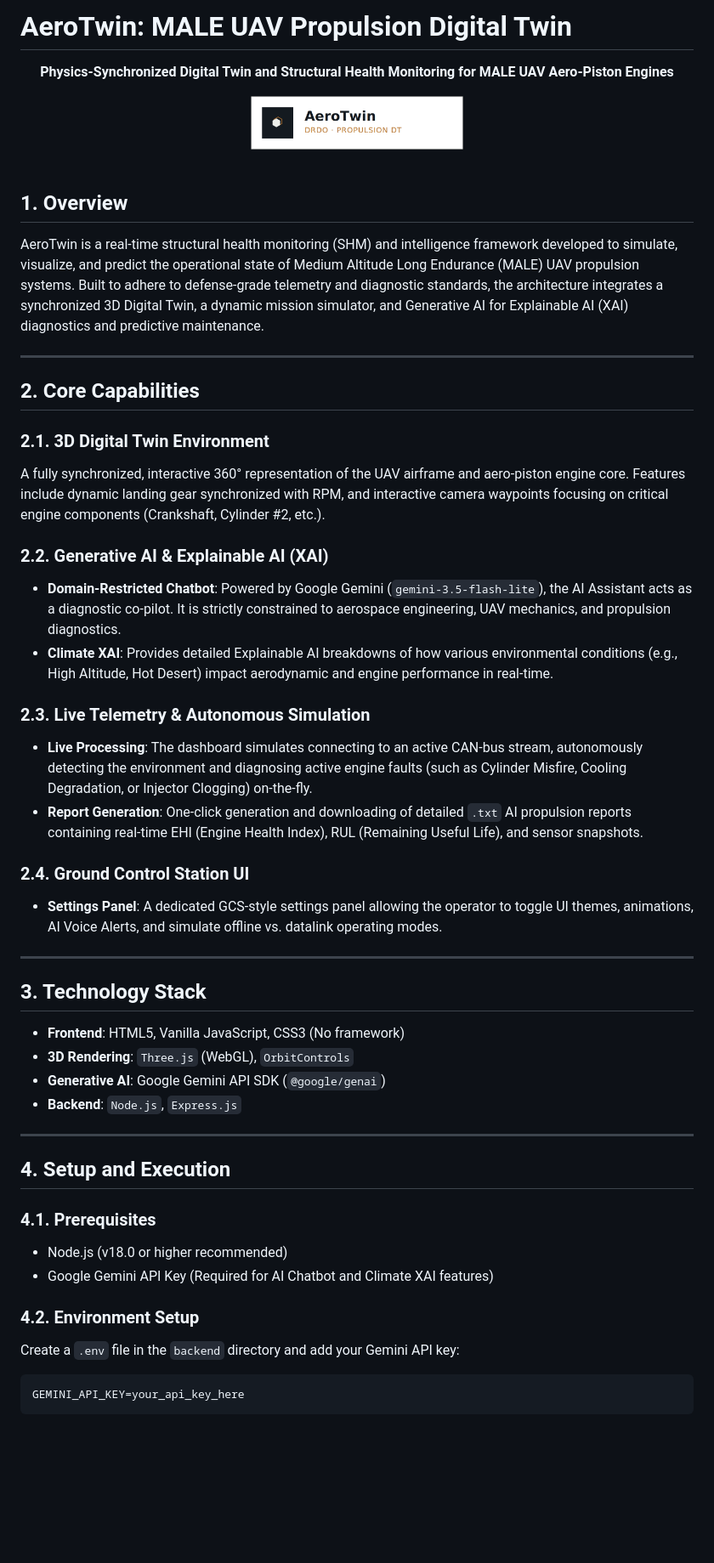
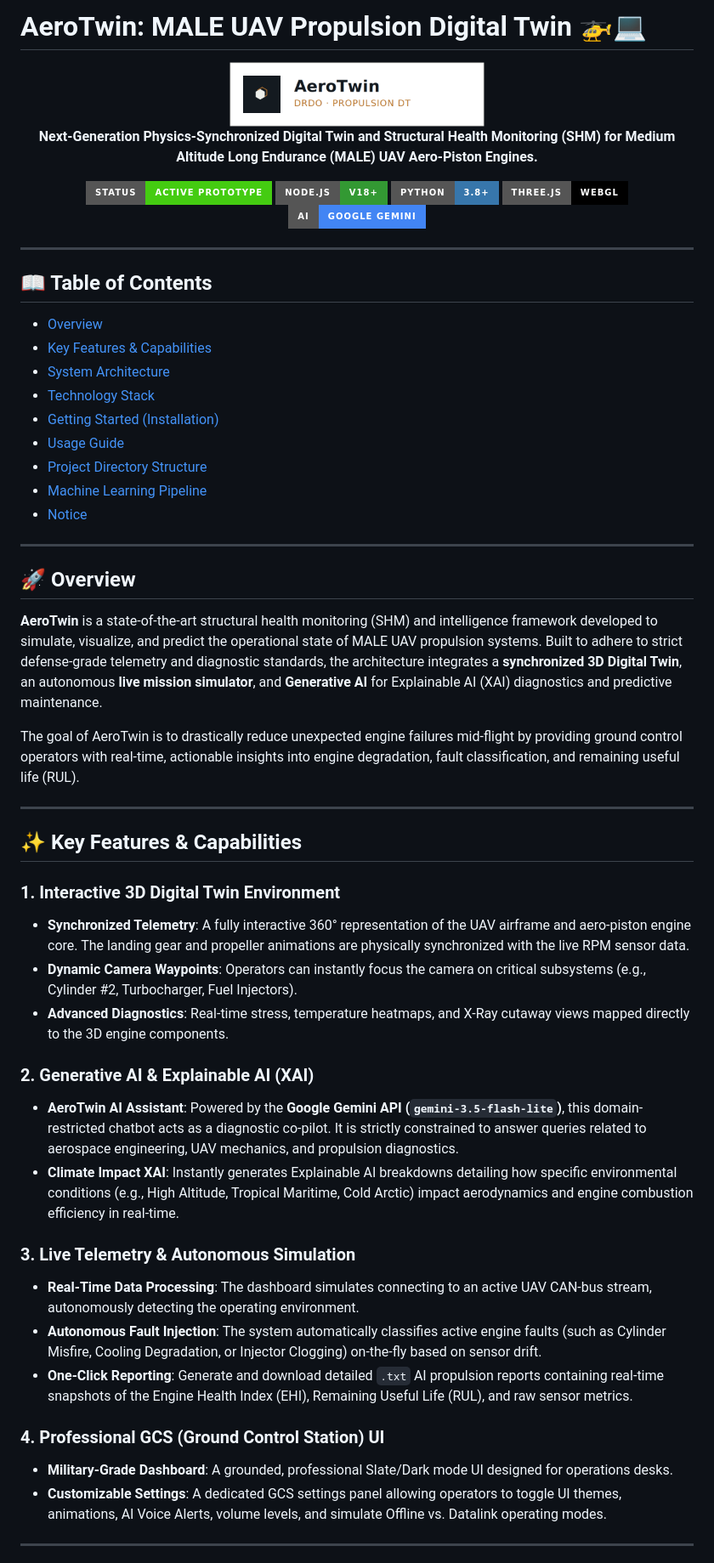
Before and after one commit to thechintan/AeroTwin-Digital_Twin_of_Aero_Piston_Engines, a Markdown page: README.md, the part around one of its changes. Shown at 85% size. Rendered like a GitHub page; badges without logos; blank space fills up the shorter version.

Commit message:
docs: expand README to be comprehensive and highly detailed

````diff
--- a/README.md
+++ b/README.md
@@ -1,52 +1,57 @@
-# AeroTwin: MALE UAV Propulsion Digital Twin
+# AeroTwin: MALE UAV Propulsion Digital Twin 🚁💻
 
 <div align="center">
-  <p><strong>Physics-Synchronized Digital Twin and Structural Health Monitoring for MALE UAV Aero-Piston Engines</strong></p>
-  <img src="frontend/assets/logo-light-alt.png" alt="AeroTwin Logo" width="250" />
+  <img src="frontend/assets/logo-light-alt.png" alt="AeroTwin Logo" width="300" style="margin-bottom: 20px;" />
+  <p><strong>Next-Generation Physics-Synchronized Digital Twin and Structural Health Monitoring (SHM) for Medium Altitude Long Endurance (MALE) UAV Aero-Piston Engines.</strong></p>
+
+  ![Status](https://img.shields.io/badge/Status-Active_Prototype-success?style=for-the-badge)
+  ![Node.js](https://img.shields.io/badge/Node.js-v18+-339933?style=for-the-badge&logo=nodedotjs)
+  ![Python](https://img.shields.io/badge/Python-3.8+-3776AB?style=for-the-badge&logo=python)
+  ![Three.js](https://img.shields.io/badge/Three.js-WebGL-black?style=for-the-badge&logo=three.js)
+  ![Google Gemini](https://img.shields.io/badge/AI-Google_Gemini-4285F4?style=for-the-badge)
 </div>
-
-<br>
-
-## 1. Overview
-
-AeroTwin is a real-time structural health monitoring (SHM) and intelligence framework developed to simulate, visualize, and predict the operational state of Medium Altitude Long Endurance (MALE) UAV propulsion systems. Built to adhere to defense-grade telemetry and diagnostic standards, the architecture integrates a synchronized 3D Digital Twin, a dynamic mission simulator, and Generative AI for Explainable AI (XAI) diagnostics and predictive maintenance.
 
 ---
 
-## 2. Core Capabilities
-
-### 2.1. 3D Digital Twin Environment
-A fully synchronized, interactive 360° representation of the UAV airframe and aero-piston engine core. Features include dynamic landing gear synchronized with RPM, and interactive camera waypoints focusing on critical engine components (Crankshaft, Cylinder #2, etc.).
-
-### 2.2. Generative AI & Explainable AI (XAI)
-*   **Domain-Restricted Chatbot**: Powered by Google Gemini (`gemini-3.5-flash-lite`), the AI Assistant acts as a diagnostic co-pilot. It is strictly constrained to aerospace engineering, UAV mechanics, and propulsion diagnostics.
-*   **Climate XAI**: Provides detailed Explainable AI breakdowns of how various environmental conditions (e.g., High Altitude, Hot Desert) impact aerodynamic and engine performance in real-time.
-
-### 2.3. Live Telemetry & Autonomous Simulation
-*   **Live Processing**: The dashboard simulates connecting to an active CAN-bus stream, autonomously detecting the environment and diagnosing active engine faults (such as Cylinder Misfire, Cooling Degradation, or Injector Clogging) on-the-fly.
-*   **Report Generation**: One-click generation and downloading of detailed `.txt` AI propulsion reports containing real-time EHI (Engine Health Index), RUL (Remaining Useful Life), and sensor snapshots.
-
-### 2.4. Ground Control Station UI
-*   **Settings Panel**: A dedicated GCS-style settings panel allowing the operator to toggle UI themes, animations, AI Voice Alerts, and simulate offline vs. datalink operating modes.
+## 📖 Table of Contents
+- [Overview](#-overview)
+- [Key Features & Capabilities](#-key-features--capabilities)
+- [System Architecture](#-system-architecture)
+- [Technology Stack](#-technology-stack)
+- [Getting Started (Installation)](#-getting-started)
+- [Usage Guide](#-usage-guide)
+- [Project Directory Structure](#-project-directory-structure)
+- [Machine Learning Pipeline](#-machine-learning-pipeline)
+- [Notice](#-notice)
 
 ---
 
-## 3. Technology Stack
+## 🚀 Overview
+**AeroTwin** is a state-of-the-art structural health monitoring (SHM) and intelligence framework developed to simulate, visualize, and predict the operational state of MALE UAV propulsion systems. Built to adhere to strict defense-grade telemetry and diagnostic standards, the architecture integrates a **synchronized 3D Digital Twin**, an autonomous **live mission simulator**, and **Generative AI** for Explainable AI (XAI) diagnostics and predictive maintenance.
 
-*   **Frontend**: HTML5, Vanilla JavaScript, CSS3 (No framework)
-*   **3D Rendering**: `Three.js` (WebGL), `OrbitControls`
-*   **Generative AI**: Google Gemini API SDK (`@google/genai`)
-*   **Backend**: `Node.js`, `Express.js`
+The goal of AeroTwin is to drastically reduce unexpected engine failures mid-flight by providing ground control operators with real-time, actionable insights into engine degradation, fault classification, and remaining useful life (RUL).
 
 ---
 
-## 4. Setup and Execution
+## ✨ Key Features & Capabilities
 
-### 4.1. Prerequisites
-*   Node.js (v18.0 or higher recommended)
-*   Google Gemini API Key (Required for AI Chatbot and Climate XAI features)
+### 1. Interactive 3D Digital Twin Environment
+- **Synchronized Telemetry**: A fully interactive 360° representation of the UAV airframe and aero-piston engine core. The landing gear and propeller animations are physically synchronized with the live RPM sensor data.
+- **Dynamic Camera Waypoints**: Operators can instantly focus the camera on critical subsystems (e.g., Cylinder #2, Turbocharger, Fuel Injectors).
+- **Advanced Diagnostics**: Real-time stress, temperature heatmaps, and X-Ray cutaway views mapped directly to the 3D engine components.
 
-### 4.2. Environment Setup
-Create a `.env` file in the `backend` directory and add your Gemini API key:
-```env
-GEMINI_API_KEY=your_api_key_here
+### 2. Generative AI & Explainable AI (XAI)
+- **AeroTwin AI Assistant**: Powered by the **Google Gemini API (`gemini-3.5-flash-lite`)**, this domain-restricted chatbot acts as a diagnostic co-pilot. It is strictly constrained to answer queries related to aerospace engineering, UAV mechanics, and propulsion diagnostics.
+- **Climate Impact XAI**: Instantly generates Explainable AI breakdowns detailing how specific environmental conditions (e.g., High Altitude, Tropical Maritime, Cold Arctic) impact aerodynamics and engine combustion efficiency in real-time.
+
+### 3. Live Telemetry & Autonomous Simulation
+- **Real-Time Data Processing**: The dashboard simulates connecting to an active UAV CAN-bus stream, autonomously detecting the operating environment.
+- **Autonomous Fault Injection**: The system automatically classifies active engine faults (such as Cylinder Misfire, Cooling Degradation, or Injector Clogging) on-the-fly based on sensor drift.
+- **One-Click Reporting**: Generate and download detailed `.txt` AI propulsion reports containing real-time snapshots of the Engine Health Index (EHI), Remaining Useful Life (RUL), and raw sensor metrics.
+
+### 4. Professional GCS (Ground Control Station) UI
+- **Military-Grade Dashboard**: A grounded, professional Slate/Dark mode UI designed for operations desks.
+- **Customizable Settings**: A dedicated GCS settings panel allowing operators to toggle UI themes, animations, AI Voice Alerts, volume levels, and simulate Offline vs. Datalink operating modes.
+
+---
+
````
Also changed, not shown: other parts of README.md (+98 -5 lines).
